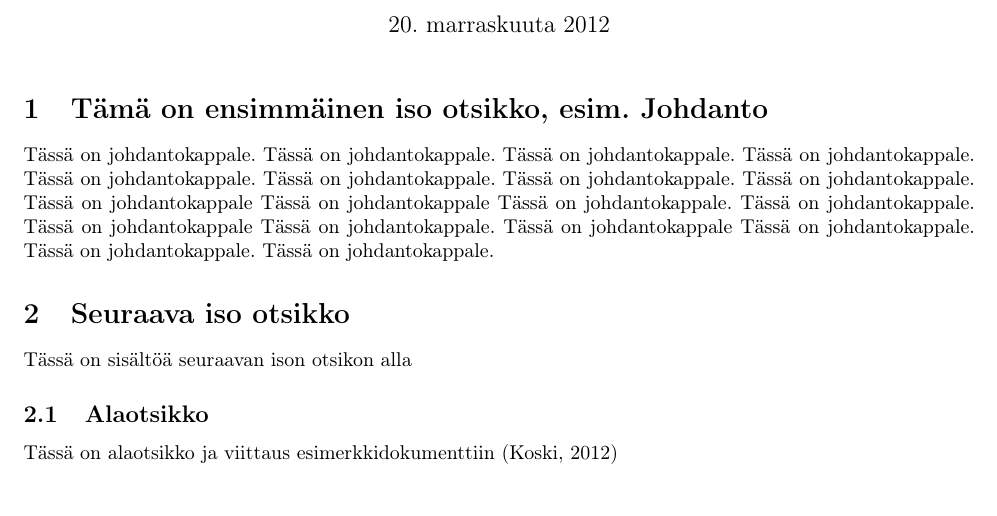
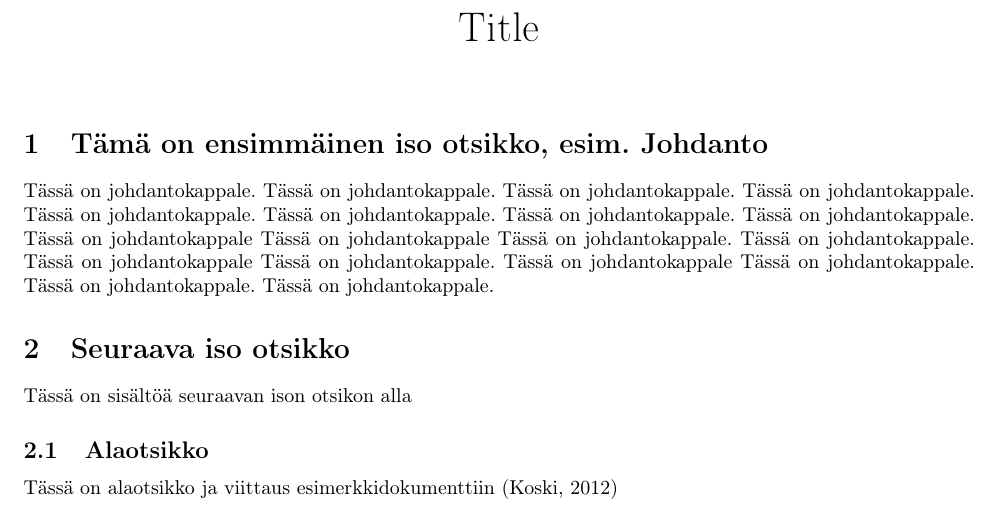
Before and after one commit to rap1ds/thesis_a4, a LaTeX document (dippa.tex): part of the page, cut at the place of the change. Compiled offline with pdfLaTeX.

Commit message:
"Update"

```diff
--- a/dippa.tex
+++ b/dippa.tex
@@ -26,7 +26,8 @@
 \begin{document}
 
 % Document title
-% \title{\huge Title}
+\title{\huge Title}
+\date{\vspace{-5ex}}
 \maketitle
 
 % First section
```
